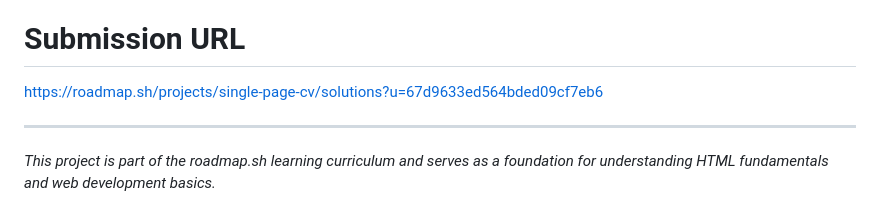
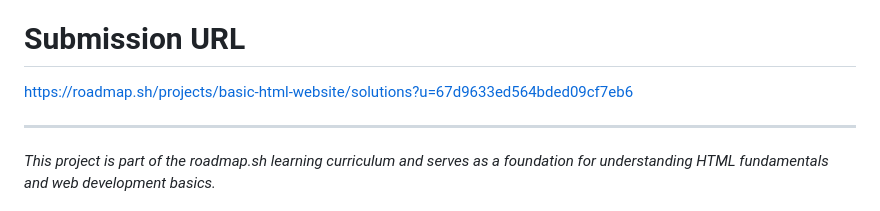
Before and after one commit to Abhijit105/roadmap-basic-html-website, a Markdown page: README.md, the part around the change. GitHub-like rendering.

Commit message:
feat: add submission url in readme

```diff
--- a/README.md
+++ b/README.md
@@ -188,7 +188,7 @@ This project is licensed under the MIT License - see the [LICENSE](LICENSE) file
 
 # Submission URL
 
-https://roadmap.sh/projects/single-page-cv/solutions?u=67d9633ed564bded09cf7eb6
+https://roadmap.sh/projects/basic-html-website/solutions?u=67d9633ed564bded09cf7eb6
 
 ---
 
```
